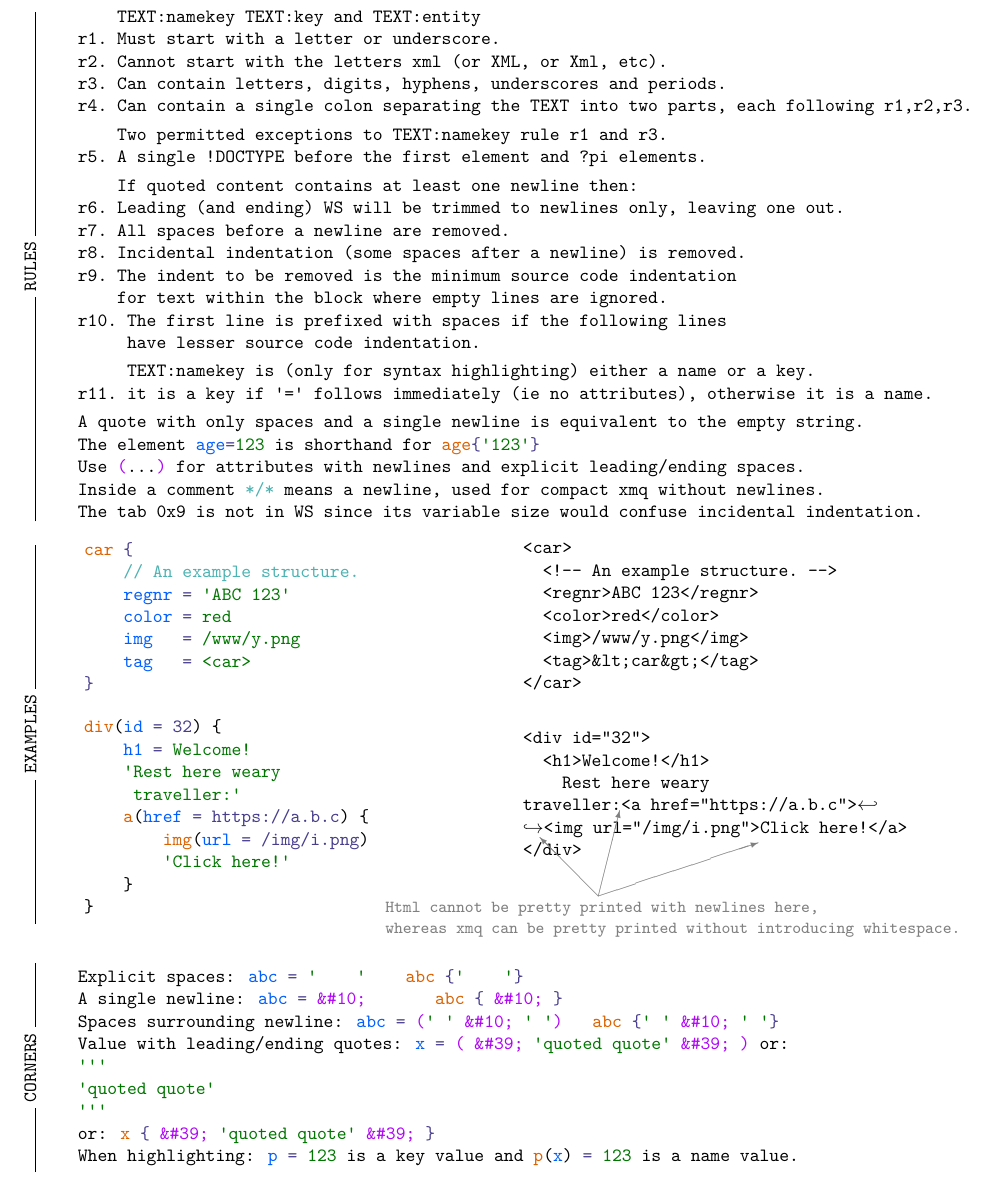
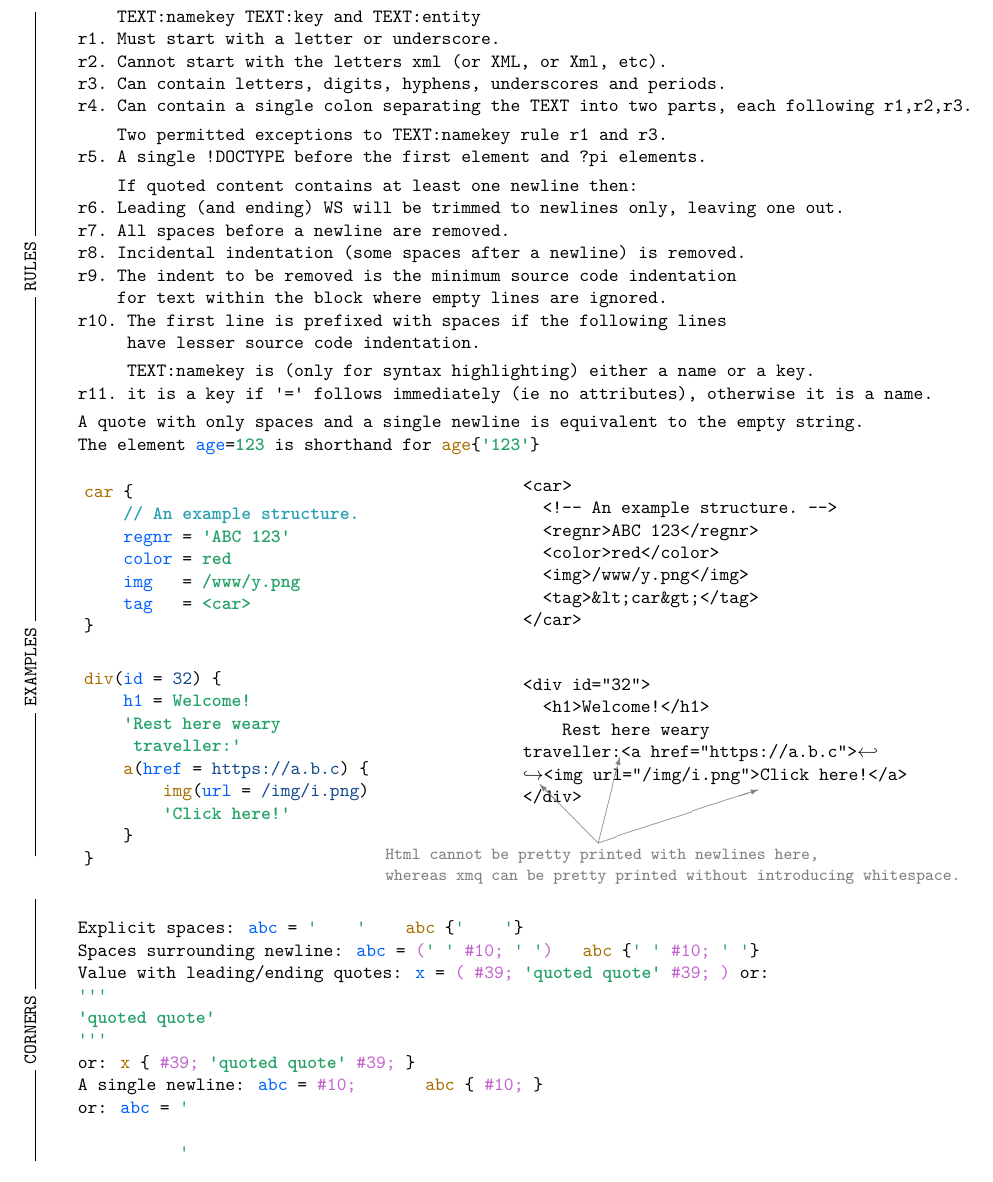
Before and after one commit to libxmq/xmq, a LaTeX document (doc/xmq.tex): part of page 2 of 2, cut so that both start at the same text. Compiled offline with XeLaTeX.

Commit message:
Update xmq grammar doc.

```diff
--- a/doc/xmq.tex
+++ b/doc/xmq.tex
@@ -209,21 +232,21 @@
 
 \vspace{-1mm}
 \verb|A quote with only spaces and a single newline is equivalent to the empty string.|
-\texttt{The element \xmqKey{age}\xmqEq\xmqQuote{123}    is shorthand for   \xmqName{age}\xmqLB\xmqQuote{'123'}\xmqRB}\\
-\texttt{Use \xmqLP ...\xmqRP\ for attributes with newlines and explicit leading/ending spaces.} \\
-\texttt{Inside a comment \xmqCom{*/*} means a newline, used for compact xmq without newlines.}\\
-\texttt{The tab 0x9 is not in WS since its variable size would confuse incidental indentation.}\\
+\texttt{The element \xmqEK{age}\xmqEq\xmqQ{123}    is shorthand for   \xmqEN{age}\xmqLB\xmqQ{'123'}\xmqRB}\\
+%\texttt{Use \xmqLP ...\xmqRP\ for attributes with newlines and explicit leading/ending spaces.} \\
+%\texttt{Inside a comment \xmqCom{*/*} means a newline, used for compact xmq without newlines.}\\
+%\texttt{The tab 0x9 is not in WS since its variable size would confuse incidental indentation.}\\
 \shifttext{-20mm}{\raisebox{-7.2cm}{\smash{\rotatebox{90}{\rule{27mm}{0.5pt}\ \texttt{EXAMPLES}\ \rule{27mm}{.5pt}}}}}
 
 \hbox{
 \begin{minipage}{6cm}
-\texttt{\xmqName{car} \xmqLB\\
-\xmqs\xmqCom{// An example structure.}\\
-\xmqs\xmqKey{regnr} \xmqEq\ \xmqQuote{'ABC 123'}\\
-\xmqs\xmqKey{color} \xmqEq\ \xmqQuote{red}\\
-\xmqs\xmqKey{img}\ \ \ \xmqEq\ \xmqQuote{/www/y.png}\\
-\xmqs\xmqKey{tag}\ \ \ \xmqEq\ \xmqQuote{<car>}\\
-\xmqRB
+\texttt{\flushleft\noindent \xmqEN{car}\xmqI \{\linebreak
+\xmqI \xmqI \xmqI \xmqI \xmqC{// An example structure.}\linebreak
+\xmqI \xmqI \xmqI \xmqI \xmqEK{regnr}\xmqI =\xmqI \xmqEKV{'}\xmqEKV{ABC 123}\xmqEKV{'}\linebreak
+\xmqI \xmqI \xmqI \xmqI \xmqEK{color}\xmqI =\xmqI \xmqEKV{red}\linebreak
+\xmqI \xmqI \xmqI \xmqI \xmqEK{img}\xmqI \xmqI \xmqI =\xmqI \xmqEKV{/www/y.png}\linebreak
+\xmqI \xmqI \xmqI \xmqI \xmqEK{tag}\xmqI \xmqI \xmqI =\xmqI \xmqEKV{<car>}\linebreak
+\}
 }
 \end{minipage}
 
@@ -243,16 +266,16 @@
 \vspace{5mm}
 
 \hbox{
-\begin{minipage}{6cm}
-\texttt{\xmqName{div}(\xmqAttrKey{id} \xmqEq\ \xmqAttrVal{32}) \{\\
-\xmqs\xmqKey{h1}\ \xmqEq\ \xmqQuote{Welcome!}\\
-\xmqs\xmqQuote{'Rest here weary}\\
-\xmqs\ \xmqQuote{traveller:'}\\
-\xmqs \xmqName{a}(\xmqAttrKey{href} \xmqEq\ \xmqAttrVal{https://a.b.c}) \{\\
-\xmqs\xmqs \xmqName{img}(\xmqAttrKey{url} \xmqEq\ \xmqAttrVal{/img/i.png})\\
-\xmqs\xmqs\xmqQuote{'Click here!'}\\
-\xmqs\}\\
-\}\\
+  \begin{minipage}{6cm}
+\texttt{\flushleft\noindent\xmqEN{div}(\xmqAK{id}\xmqI =\xmqI \xmqAKV{32})\ \{\linebreak
+\xmqI \xmqI \xmqI \xmqI \xmqEK{h1}\xmqI =\xmqI \xmqEKV{Welcome!}\linebreak
+\xmqI \xmqI \xmqI \xmqI \xmqQ{'}\xmqQ{Rest here weary}\linebreak
+\xmqI \xmqI \xmqI \xmqI \xmqI \xmqQ{traveller:}\xmqQ{'}\linebreak
+\xmqI \xmqI \xmqI \xmqI \xmqEN{a}(\xmqAK{href}\xmqI =\xmqI \xmqAKV{https://a.b.c})\ \{\linebreak
+\xmqI \xmqI \xmqI \xmqI \xmqI \xmqI \xmqI \xmqI \xmqEN{img}(\xmqAK{url}\xmqI =\xmqI \xmqAKV{/img/i.png})\linebreak
+\xmqI \xmqI \xmqI \xmqI \xmqI \xmqI \xmqI \xmqI \xmqQ{'}\xmqQ{Click here!}\xmqQ{'}\linebreak
+\xmqI \xmqI \xmqI \xmqI \}\linebreak
+\}\linebreak
 }
 \end{minipage}
 
@@ -272,17 +295,20 @@ $\hookrightarrow$\verb|<img url="/img/i.png">Click here!</a>|\\
 \POS{-12mm}{-47mm}{\begin{picture}(10,10)\color{Grey}\put(0,0){\vector(-1,1){11}}\put(0,0){\vector(1,4){4}}\put(0,0){\vector(3,1){30}}\put(-40,-3){\texttt{\small Html cannot be pretty printed with newlines here,}}\put(-40,-7){\texttt{\small whereas xmq can be pretty printed without introducing whitespace.}}\end{picture}}%
 }
 
-\shifttext{-20mm}{\raisebox{-4.2cm}{\smash{\rotatebox{90}{\rule{12mm}{0.5pt}\ \texttt{CORNERS}\ \rule{12mm}{.5pt}}}}}
+\shifttext{-20mm}{\raisebox{-4.9cm}{\smash{\rotatebox{90}{\rule{17mm}{0.5pt}\ \texttt{CORNERS}\ \rule{17mm}{.5pt}}}}}
 
-\texttt{Explicit spaces:  \xmqKey{abc} \xmqEq\ \xmqQ \ \ \ \ \xmqQ \ \ \ \  \xmqName{abc} \xmqLB \xmqQ\ \ \ \ \xmqQ \xmqRB \\
-A single newline: \xmqKey{abc} \xmqEq\ \xmqE{\#10;}\ \ \ \ \ \ \ \xmqName{abc} \xmqLB\ \xmqE{\#10;} \xmqRB \\
-Spaces surrounding newline: \xmqKey{abc} \xmqEq\ \xmqLP\xmqQ\ \xmqQ\ \xmqE{\#10;} \xmqQ\ \xmqQ \xmqRP\ \ \ \xmqName{abc} \xmqLB \xmqQ\ \xmqQ\ \xmqE{\#10;} \xmqQ\ \xmqQ \xmqRB \\
-Value with leading/ending quotes: \xmqKey{x} \xmqEq\ \xmqLP\ \xmqE{\#39;} \xmqQuote{'quoted quote'}\ \xmqE{\#39;} \xmqRP\ or: \\
-\xmqQ\xmqQ\xmqQ\\
-\xmqQuote{'quoted quote'}\\
-\xmqQ\xmqQ\xmqQ \\
-or: \xmqName{x} \xmqLB\ \xmqE{\#39;} \xmqQuote{'quoted quote'}\ \xmqE{\#39;} \xmqRB \\
-When highlighting: \xmqKey{p} \xmqEq\ \xmqQuote{123} is a key value and \xmqName{p}(\xmqKey{x}) \xmqEq\ \xmqQuote{123} is a name value.
+\texttt{Explicit spaces:  \xmqEK{abc} \xmqEq\ \xmqQu \ \ \ \ \xmqQu \ \ \ \  \xmqEN{abc} \xmqLB \xmqQu \ \ \ \ \xmqQu \xmqRB \\
+Spaces surrounding newline: \xmqEK{abc} \xmqEq\ \xmqLP\xmqQu\ \xmqQu\ \xmqE{\#10;} \xmqQu\ \xmqQu \xmqRP\ \ \ \xmqEN{abc} \xmqLB \xmqQu\ \xmqQu\ \xmqE{\#10;} \xmqQu\ \xmqQu \xmqRB \\
+Value with leading/ending quotes: \xmqEK{x} \xmqEq\ \xmqLP\ \xmqE{\#39;} \xmqQ{'quoted quote'}\ \xmqE{\#39;} \xmqRP\ or: \\
+\xmqQu\xmqQu\xmqQu\\
+\xmqQ{'quoted quote'}\\
+\xmqQu\xmqQu\xmqQu \\
+or: \xmqEN{x} \xmqLB\ \xmqE{\#39;} \xmqQ{'quoted quote'}\ \xmqE{\#39;} \xmqRB \\
+%When highlighting: \xmqEK{p} \xmqEq\ \xmqQ{123} is a key value and \xmqEN{p}(\xmqEK{x}) \xmqEq\ \xmqQ{123} is a name value.
+A single newline: \xmqEK{abc} \xmqEq\ \xmqE{\#10;}\ \ \ \ \ \ \ \xmqEN{abc} \xmqLB\ \xmqE{\#10;} \xmqRB \\
+or: \xmqEK{abc} \xmqEq\ \xmqQu \\
+\\
+\xmqI \,\xmqI \xmqI \xmqI \xmqI \xmqI \xmqI \xmqI \xmqI \xmqI \xmqQu
 }
 
 \end{document}
```
Also changed, not shown: doc/xmq.tex (53 more changed lines).
